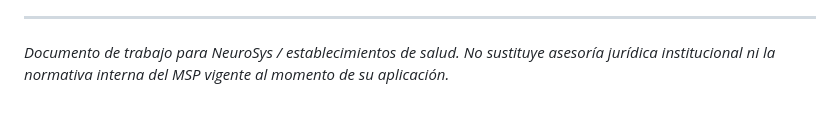
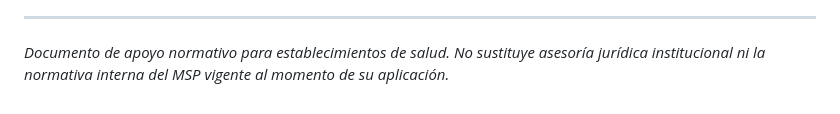
Before and after one commit to subdirecadmi2026/SISTEMA-NEUROPSICOLOGICO, a Markdown page: docs/historia-clinica-ecuador/articulos-y-protocolo-perdida.md, the part around the change. Rendered like a GitHub page.

Commit message:
Quitar referencia a NeuroSys en la base normativa
Co-authored-by: subdirecadmi2026 <subdirecadmi2026@users.noreply.github.com>

```diff
--- a/docs/historia-clinica-ecuador/articulos-y-protocolo-perdida.md
+++ b/docs/historia-clinica-ecuador/articulos-y-protocolo-perdida.md
@@ -339,4 +339,4 @@ Historias clínicas físicas, digitales y electrónicas; formularios, resultados
 
 ---
 
-*Documento de trabajo para NeuroSys / establecimientos de salud. No sustituye asesoría jurídica institucional ni la normativa interna del MSP vigente al momento de su aplicación.*
+*Documento de apoyo normativo para establecimientos de salud. No sustituye asesoría jurídica institucional ni la normativa interna del MSP vigente al momento de su aplicación.*
```
